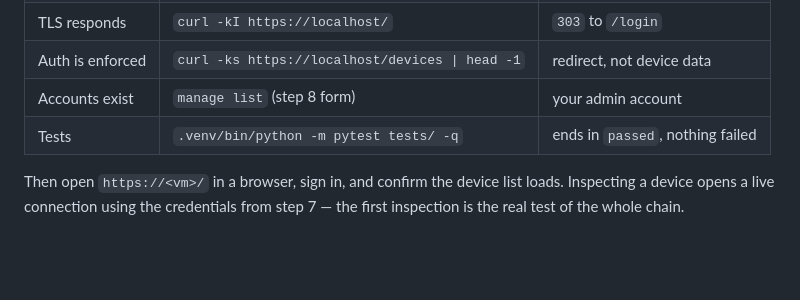
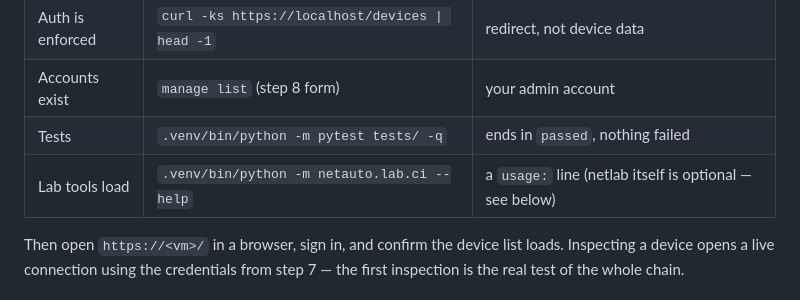
Before and after one commit to ters-golemi/netauto, a Markdown page: INSTALL.md, the part around the change. GitHub-like rendering; blank space fills up the shorter version.

Commit message:
Add a Lab tools row to INSTALL's verify-the-install table
The verify table checked the service, TLS, auth, accounts and the suite,
but nothing exercised the Lab feature's code path. This adds a row that
runs `python -m netauto.lab.ci --help`: it imports the lab package (and
through it audit, config and the drivers) under the installed deps and
exits 0 with a usage line, confirming the feature loads. It needs no
netlab -- which stays optional, as the row notes and the section below
explains.

Co-Authored-By: Claude Opus 4.8 <noreply@anthropic.com>
Claude-Session: https://claude.ai/code/session_014EhDYZ7xaioQjy62mBnzRu

```diff
--- a/INSTALL.md
+++ b/INSTALL.md
@@ -350,6 +350,7 @@ Port 8080 needs no rule — the service binds to localhost only.
 | Auth is enforced | `curl -ks https://localhost/devices \| head -1` | redirect, not device data |
 | Accounts exist | `manage list` (step 8 form) | your admin account |
 | Tests | `.venv/bin/python -m pytest tests/ -q` | ends in `passed`, nothing failed |
+| Lab tools load | `.venv/bin/python -m netauto.lab.ci --help` | a `usage:` line (netlab itself is optional — see below) |
 
 Then open `https://<vm>/` in a browser, sign in, and confirm the device list
 loads. Inspecting a device opens a live connection using the credentials from
```
